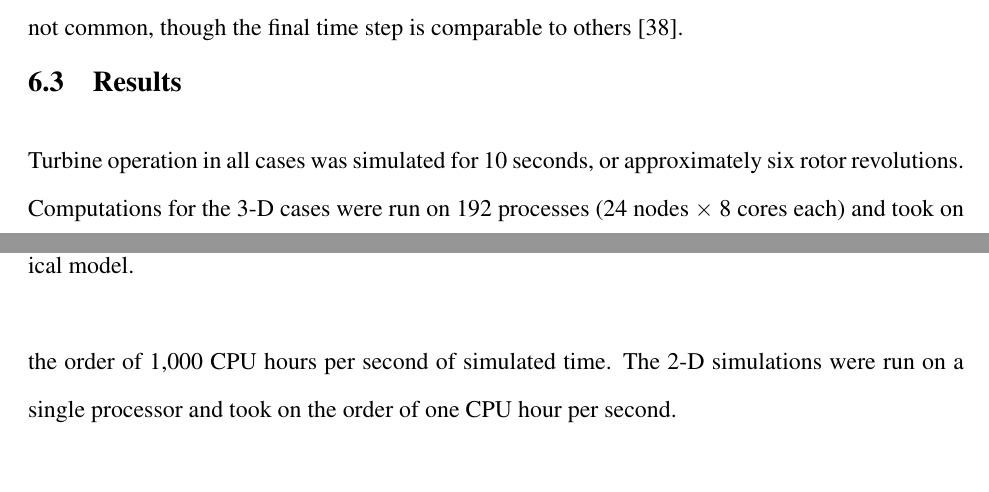
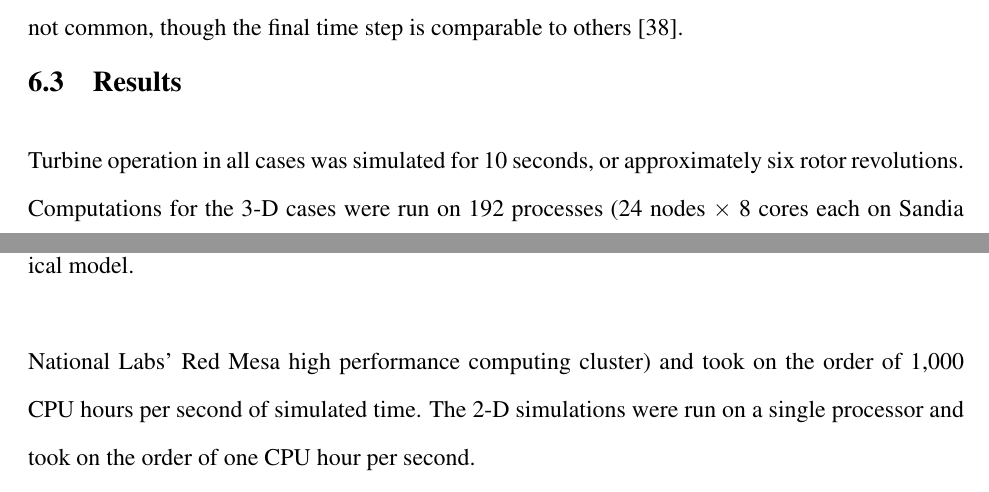
Before and after one commit to petebachant/PhD-thesis, a LaTeX thesis (thesis.tex, which reads chapters/blade-resolved-CFD.tex): two parts of pages 114 and 115 of 178, joined at a grey line, cut so that both start at the same text, the shorter picture padded with empty space. Compiled offline with pdfLaTeX.

Commit message:
Mention Sandia Red Mesa in text

```diff
--- a/chapters/blade-resolved-CFD.tex
+++ b/chapters/blade-resolved-CFD.tex
@@ -308,7 +308,8 @@ though the final time step is comparable to others \cite{Balduzzi2016}.
 
 Turbine operation in all cases was simulated for 10 seconds, or approximately
 six rotor revolutions. Computations for the 3-D cases were run on 192 processes
-(24 nodes $\times$ 8 cores each) and took on the order of 1,000 CPU hours per
+(24 nodes $\times$ 8 cores each on Sandia National Labs' Red Mesa high
+performance computing cluster) and took on the order of 1,000 CPU hours per
 second of simulated time. The 2-D simulations were run on a single processor and
 took on the order of one CPU hour per second.
 
```
